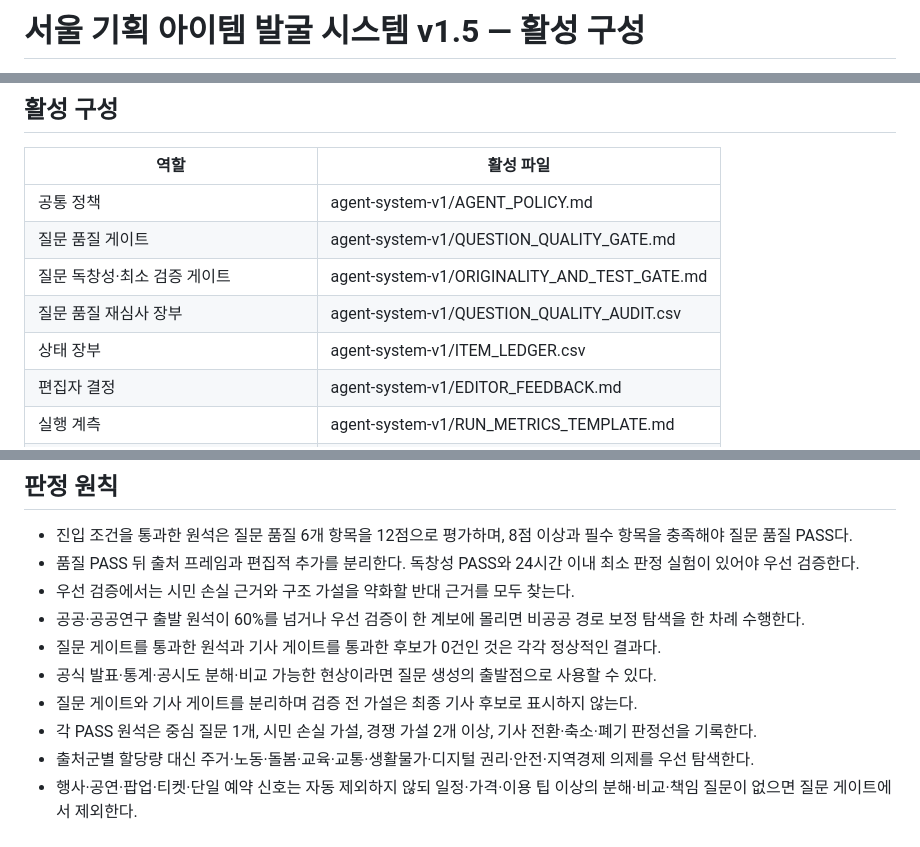
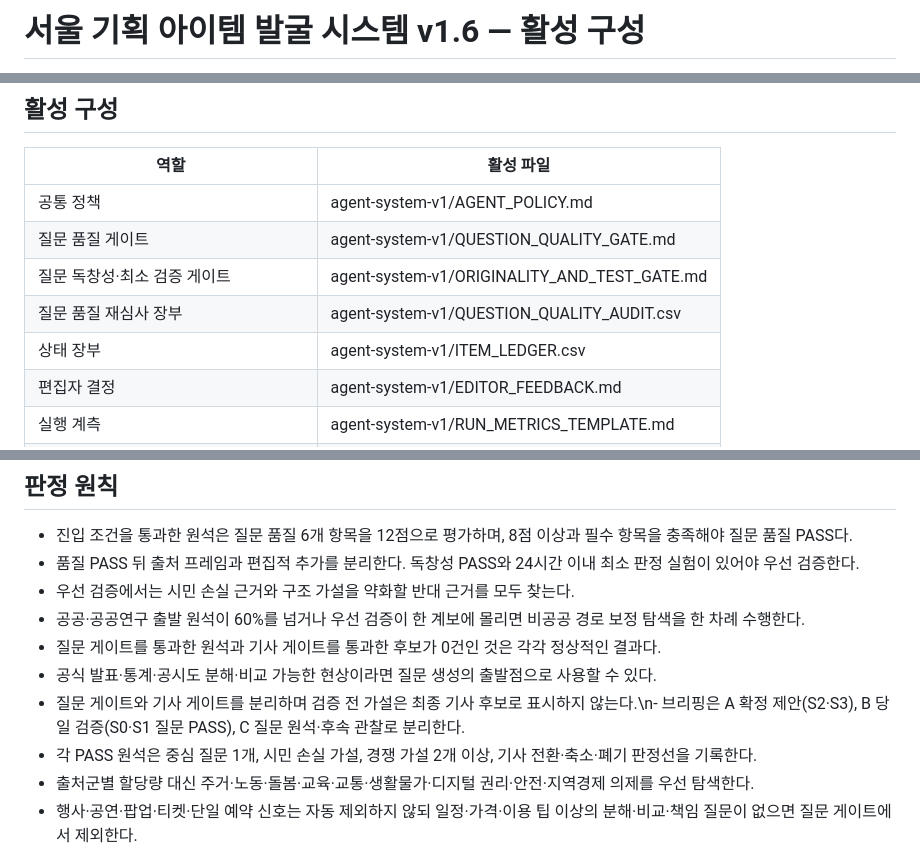
Before and after one commit to onetym77-bit/news-item-radar, a Markdown page: agent-system-v1/SYSTEM_MANIFEST.md, 3 parts joined by grey strips. Rendered like a GitHub page.

Commit message:
docs: activate briefing v5

```diff
--- a/agent-system-v1/SYSTEM_MANIFEST.md
+++ b/agent-system-v1/SYSTEM_MANIFEST.md
@@ -1,2 +1,2 @@
-# 서울 기획 아이템 발굴 시스템 v1.5 — 활성 구성
+# 서울 기획 아이템 발굴 시스템 v1.6 — 활성 구성
 
@@ -12,7 +12,7 @@
 | 질문 품질 게이트 | agent-system-v1/QUESTION_QUALITY_GATE.md |
 | 질문 독창성·최소 검증 게이트 | agent-system-v1/ORIGINALITY_AND_TEST_GATE.md |
 | 질문 품질 재심사 장부 | agent-system-v1/QUESTION_QUALITY_AUDIT.csv |
-| 상태 장부 | agent-system-v1/ITEM_LEDGER.csv |
+| 상태 장부 | agent-system-v1/ITEM_LEDGER.csv |\n| 후속검증 대기열 | agent-system-v1/VERIFICATION_QUEUE.csv |
 | 편집자 결정 | agent-system-v1/EDITOR_FEEDBACK.md |
 | 실행 계측 | agent-system-v1/RUN_METRICS_TEMPLATE.md |
 | 출처군·독립성 | agent-system-v1/SOURCE_FAMILY_REGISTRY.md |
@@ -43,7 +43,7 @@
 - 공공·공공연구 출발 원석이 60%를 넘거나 우선 검증이 한 계보에 몰리면 비공공 경로 보정 탐색을 한 차례 수행한다.
 - 질문 게이트를 통과한 원석과 기사 게이트를 통과한 후보가 0건인 것은 각각 정상적인 결과다.
 - 공식 발표·통계·공시도 분해·비교 가능한 현상이라면 질문 생성의 출발점으로 사용할 수 있다.
-- 질문 게이트와 기사 게이트를 분리하며 검증 전 가설은 최종 기사 후보로 표시하지 않는다.
+- 질문 게이트와 기사 게이트를 분리하며 검증 전 가설은 최종 기사 후보로 표시하지 않는다.\n- 브리핑은 A 확정 제안(S2·S3), B 당일 검증(S0·S1 질문 PASS), C 질문 원석·후속 관찰로 분리한다.
 - 각 PASS 원석은 중심 질문 1개, 시민 손실 가설, 경쟁 가설 2개 이상, 기사 전환·축소·폐기 판정선을 기록한다.
 - 출처군별 할당량 대신 주거·노동·돌봄·교육·교통·생활물가·디지털 권리·안전·지역경제 의제를 우선 탐색한다.
 - 행사·공연·팝업·티켓·단일 예약 신호는 자동 제외하지 않되 일정·가격·이용 팁 이상의 분해·비교·책임 질문이 없으면 질문 게이트에서 제외한다.
```
Also changed, not shown: other parts of agent-system-v1/SYSTEM_MANIFEST.md (+2 -2 lines).
